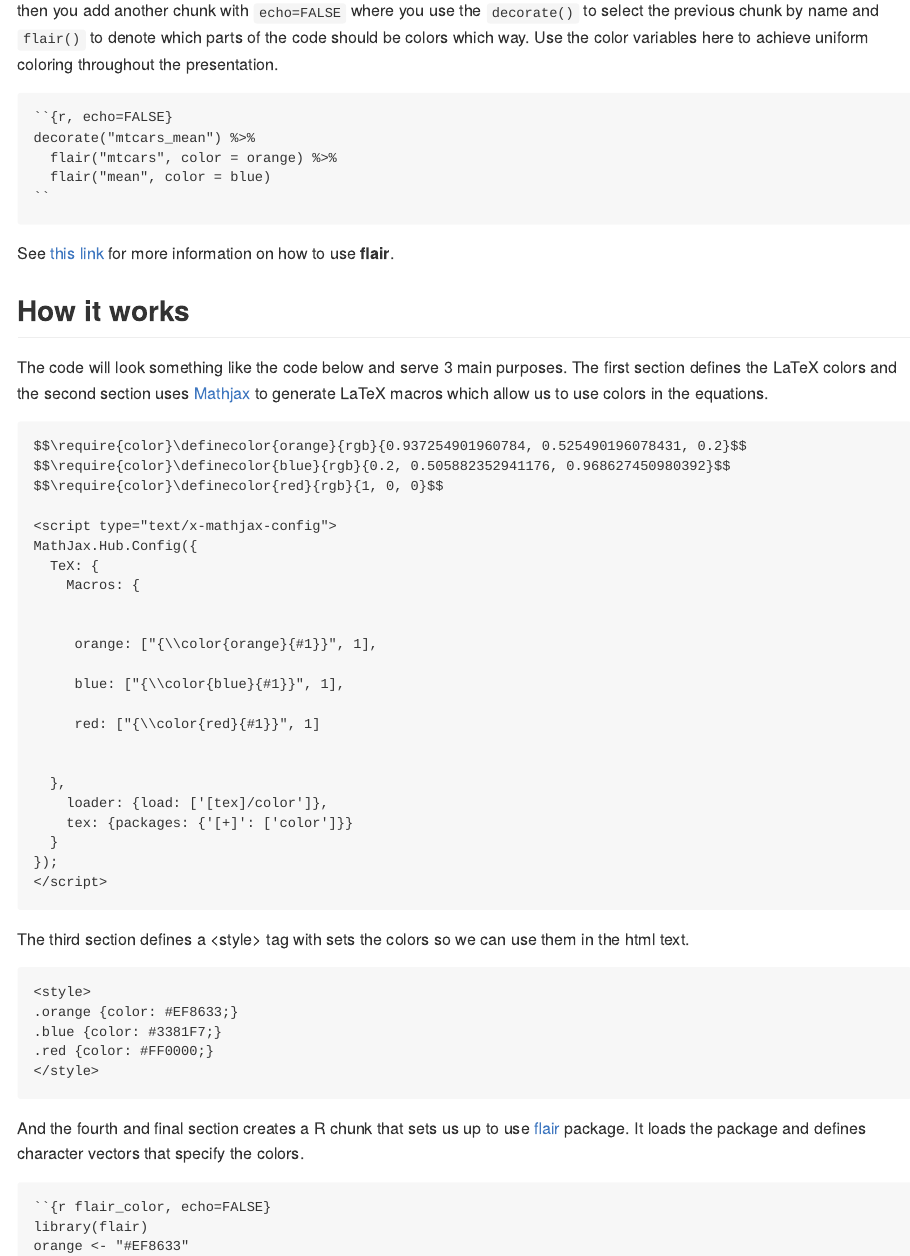
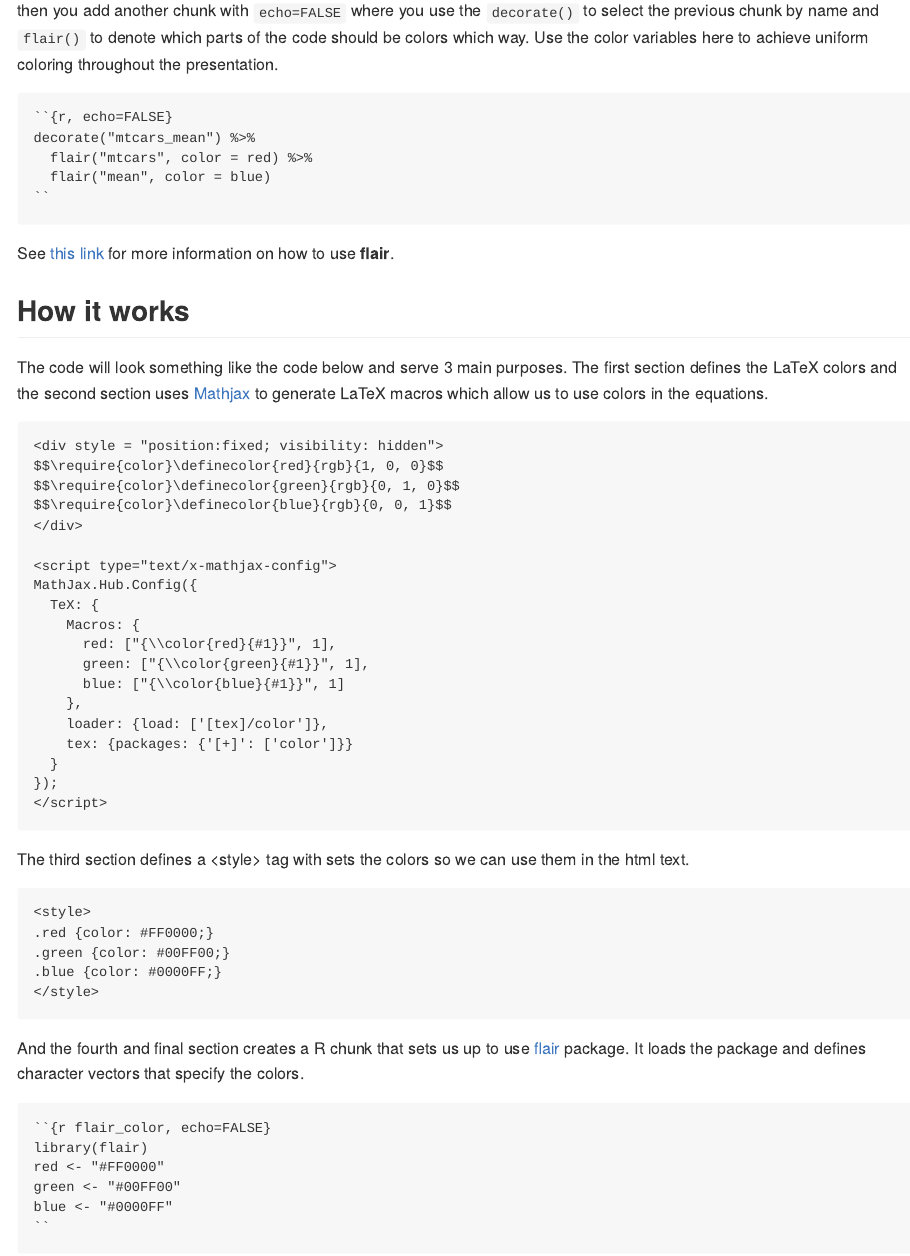
Before and after one commit to EmilHvitfeldt/xaringancolor, an R Markdown document (README.Rmd): the page in a window 1100 px wide, from 1480 px down, and a second part further down, joined at a grey line. The pictures show the output file README.md that the author committed with the source, drawn offline in the style of GitHub.

Commit message:
stop xaringancolor taking up vertical space on first slide

````diff
--- a/README.Rmd
+++ b/README.Rmd
@@ -79,7 +79,7 @@ then you add another chunk with `echo=FALSE` where you use the `decorate()` to s
 ```code
 ``{r, echo=FALSE}
 decorate("mtcars_mean") %>%
-  flair("mtcars", color = orange) %>%
+  flair("mtcars", color = red) %>%
   flair("mean", color = blue)
 ``
 ```
@@ -92,24 +92,20 @@ The code will look something like the code below and serve 3 main purposes. The
 
 ```code
 
-$$\require{color}\definecolor{orange}{rgb}{0.937254901960784, 0.525490196078431, 0.2}$$
-$$\require{color}\definecolor{blue}{rgb}{0.2, 0.505882352941176, 0.968627450980392}$$
+<div style = "position:fixed; visibility: hidden">
 $$\require{color}\definecolor{red}{rgb}{1, 0, 0}$$
+$$\require{color}\definecolor{green}{rgb}{0, 1, 0}$$
+$$\require{color}\definecolor{blue}{rgb}{0, 0, 1}$$
+</div>
 
 <script type="text/x-mathjax-config">
 MathJax.Hub.Config({
   TeX: {
     Macros: {
-
-
-     orange: ["{\\color{orange}{#1}}", 1],
-
-     blue: ["{\\color{blue}{#1}}", 1],
-
-     red: ["{\\color{red}{#1}}", 1]
-
-
-  },
+      red: ["{\\color{red}{#1}}", 1],
+      green: ["{\\color{green}{#1}}", 1],
+      blue: ["{\\color{blue}{#1}}", 1]
+    },
     loader: {load: ['[tex]/color']},
     tex: {packages: {'[+]': ['color']}}
   }
@@ -123,9 +119,9 @@ The third section defines a \<style\> tag with sets the colors so we can use the
 ```code
 
 <style>
-.orange {color: #EF8633;}
-.blue {color: #3381F7;}
 .red {color: #FF0000;}
+.green {color: #00FF00;}
+.blue {color: #0000FF;}
 </style>
 
 ```
@@ -136,9 +132,9 @@ And the fourth and final section creates a R chunk that sets us up to use [flair
 
 ``{r flair_color, echo=FALSE}
 library(flair)
-orange <- "#EF8633"
-blue <- "#3381F7"
 red <- "#FF0000"
+green <- "#00FF00"
+blue <- "#0000FF"
 ``
 
 ```
````
Also changed, not shown: R/define_colors.R (+5 -1 lines), README.md, README.Rmd (12 more changed lines).
